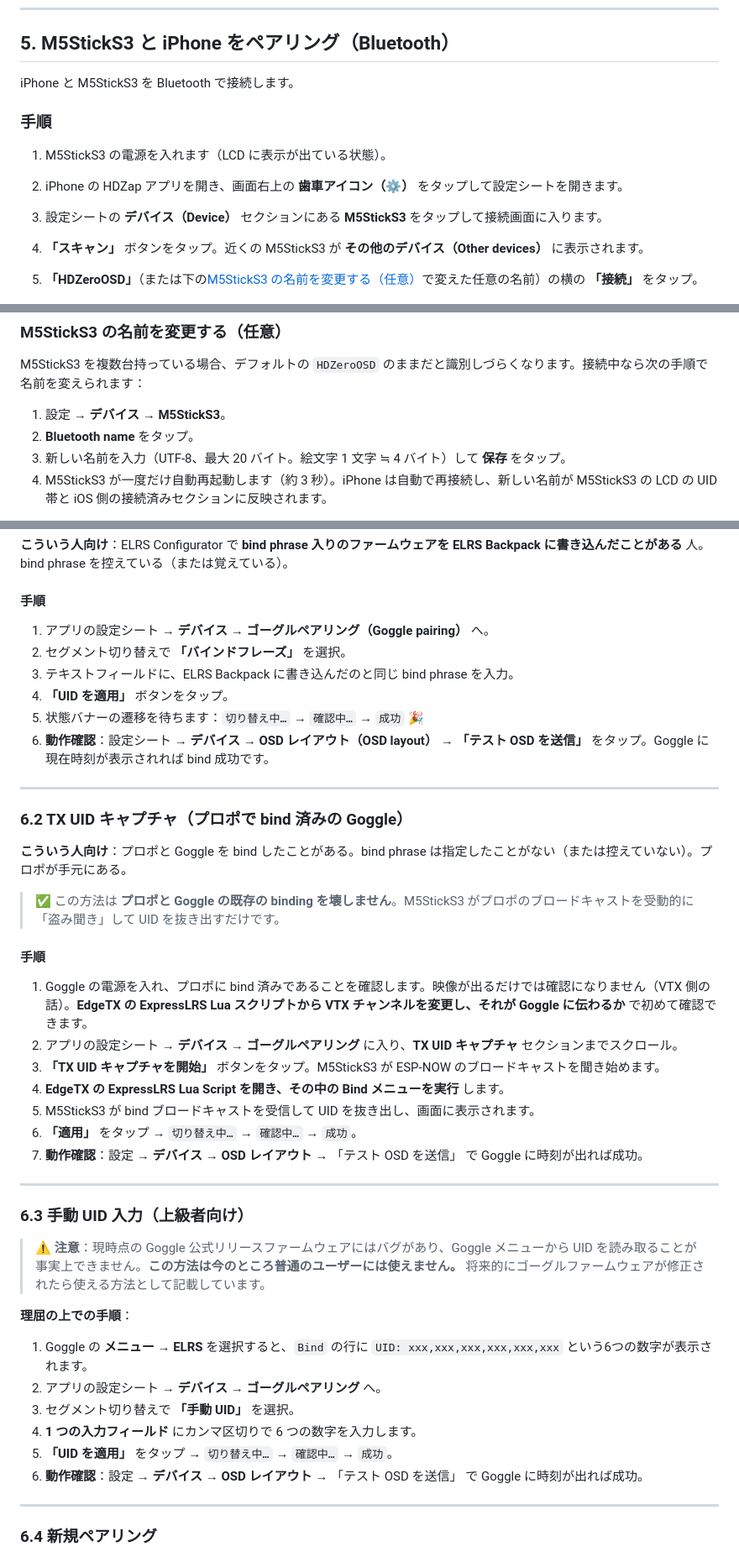
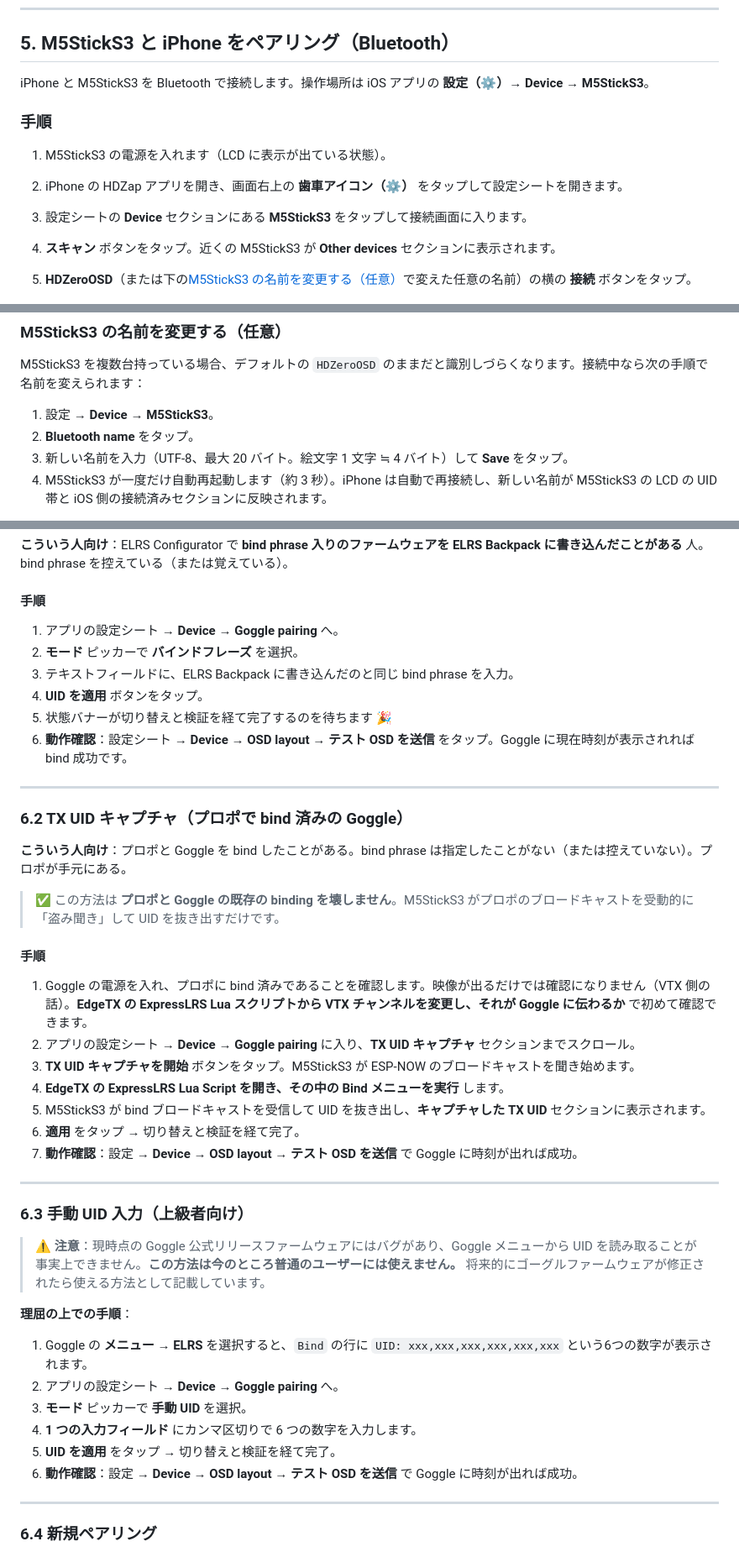
Before and after one commit to Saqoosha/HDZap, a Markdown page: docs/manual/ja.md, 3 parts joined by grey strips. Shown at 84% size. Rendered like a GitHub page.

```diff
--- a/docs/manual/ja.md
+++ b/docs/manual/ja.md
@@ -165,15 +165,15 @@ ExpressLRS Configurator を使って ELRS Backpack のファームウェアを
 
 ## 5. M5StickS3 と iPhone をペアリング（Bluetooth）
 
-iPhone と M5StickS3 を Bluetooth で接続します。
+iPhone と M5StickS3 を Bluetooth で接続します。操作場所は iOS アプリの **設定（⚙️）→ Device → M5StickS3**。
 
 ### 手順
 
 1. M5StickS3 の電源を入れます（LCD に表示が出ている状態）。
 2. iPhone の HDZap アプリを開き、画面右上の **歯車アイコン（⚙️）** をタップして設定シートを開きます。
-3. 設定シートの **デバイス（Device）** セクションにある **M5StickS3** をタップして接続画面に入ります。
-4. **「スキャン」** ボタンをタップ。近くの M5StickS3 が **その他のデバイス（Other devices）** に表示されます。
-5. **「HDZeroOSD」**（または下の[M5StickS3 の名前を変更する（任意）](#m5sticks3-の名前を変更する任意)で変えた任意の名前）の横の **「接続」** をタップ。
+3. 設定シートの **Device** セクションにある **M5StickS3** をタップして接続画面に入ります。
+4. **スキャン** ボタンをタップ。近くの M5StickS3 が **Other devices** セクションに表示されます。
+5. **HDZeroOSD**（または下の[M5StickS3 の名前を変更する（任意）](#m5sticks3-の名前を変更する任意)で変えた任意の名前）の横の **接続** ボタンをタップ。
 
    <img src="images/05-bluetooth-before.png" alt="M5StickS3 サブ画面 接続前" width="320" />
 
@@ -190,9 +190,9 @@ iPhone と M5StickS3 を Bluetooth で接続します。
 
 M5StickS3 を複数台持っている場合、デフォルトの `HDZeroOSD` のままだと識別しづらくなります。接続中なら次の手順で名前を変えられます：
 
-1. 設定 → **デバイス** → **M5StickS3**。
+1. 設定 → **Device** → **M5StickS3**。
 2. **Bluetooth name** をタップ。
-3. 新しい名前を入力（UTF-8、最大 20 バイト。絵文字 1 文字 ≒ 4 バイト）して **保存** をタップ。
+3. 新しい名前を入力（UTF-8、最大 20 バイト。絵文字 1 文字 ≒ 4 バイト）して **Save** をタップ。
 4. M5StickS3 が一度だけ自動再起動します（約 3 秒）。iPhone は自動で再接続し、新しい名前が M5StickS3 の LCD の UID 帯と iOS 側の接続済みセクションに反映されます。
 
 > 💡 新しい名前はフラッシュメモリに保存されるので、電源を切っても残ります。`HDZeroOSD` を入れて保存し直せばデフォルトに戻ります。
@@ -241,12 +243,12 @@ bind phrase を MD5 ハッシュにかけた最初の 6 バイトが UID にな
 
 #### 手順
 
-1. アプリの設定シート → **デバイス** → **ゴーグルペアリング（Goggle pairing）** へ。
-2. セグメント切り替えで **「バインドフレーズ」** を選択。
+1. アプリの設定シート → **Device** → **Goggle pairing** へ。
+2. **モード** ピッカーで **バインドフレーズ** を選択。
 3. テキストフィールドに、ELRS Backpack に書き込んだのと同じ bind phrase を入力。
-4. **「UID を適用」** ボタンをタップ。
-5. 状態バナーの遷移を待ちます：`切り替え中…` → `確認中…` → `成功` 🎉
-6. **動作確認**：設定シート → **デバイス** → **OSD レイアウト（OSD layout）** → **「テスト OSD を送信」** をタップ。Goggle に現在時刻が表示されれば bind 成功です。
+4. **UID を適用** ボタンをタップ。
+5. 状態バナーが切り替えと検証を経て完了するのを待ちます 🎉
+6. **動作確認**：設定シート → **Device** → **OSD layout** → **テスト OSD を送信** をタップ。Goggle に現在時刻が表示されれば bind 成功です。
 
 ---
 
@@ -259,12 +261,12 @@ bind phrase を MD5 ハッシュにかけた最初の 6 バイトが UID にな
 #### 手順
 
 1. Goggle の電源を入れ、プロポに bind 済みであることを確認します。映像が出るだけでは確認になりません（VTX 側の話）。**EdgeTX の ExpressLRS Lua スクリプトから VTX チャンネルを変更し、それが Goggle に伝わるか** で初めて確認できます。
-2. アプリの設定シート → **デバイス** → **ゴーグルペアリング** に入り、**TX UID キャプチャ** セクションまでスクロール。
-3. **「TX UID キャプチャを開始」** ボタンをタップ。M5StickS3 が ESP-NOW のブロードキャストを聞き始めます。
+2. アプリの設定シート → **Device** → **Goggle pairing** に入り、**TX UID キャプチャ** セクションまでスクロール。
+3. **TX UID キャプチャを開始** ボタンをタップ。M5StickS3 が ESP-NOW のブロードキャストを聞き始めます。
 4. **EdgeTX の ExpressLRS Lua Script を開き、その中の Bind メニューを実行** します。
-5. M5StickS3 が bind ブロードキャストを受信して UID を抜き出し、画面に表示されます。
-6. **「適用」** をタップ → `切り替え中…` → `確認中…` → `成功`。
-7. **動作確認**：設定 → **デバイス** → **OSD レイアウト** → 「テスト OSD を送信」 で Goggle に時刻が出れば成功。
+5. M5StickS3 が bind ブロードキャストを受信して UID を抜き出し、**キャプチャした TX UID** セクションに表示されます。
+6. **適用** をタップ → 切り替えと検証を経て完了。
+7. **動作確認**：設定 → **Device** → **OSD layout** → **テスト OSD を送信** で Goggle に時刻が出れば成功。
 
 ---
 
@@ -275,11 +277,11 @@ bind phrase を MD5 ハッシュにかけた最初の 6 バイトが UID にな
 **理屈の上での手順**：
 
 1. Goggle の **メニュー → ELRS** を選択すると、`Bind` の行に `UID: xxx,xxx,xxx,xxx,xxx,xxx` という6つの数字が表示されます。
-2. アプリの設定シート → **デバイス** → **ゴーグルペアリング** へ。
-3. セグメント切り替えで **「手動 UID」** を選択。
+2. アプリの設定シート → **Device** → **Goggle pairing** へ。
+3. **モード** ピッカーで **手動 UID** を選択。
 4. **1 つの入力フィールド** にカンマ区切りで 6 つの数字を入力します。
-5. **「UID を適用」** をタップ → `切り替え中…` → `確認中…` → `成功`。
-6. **動作確認**：設定 → **デバイス** → **OSD レイアウト** → 「テスト OSD を送信」 で Goggle に時刻が出れば成功。
+5. **UID を適用** をタップ → 切り替えと検証を経て完了。
+6. **動作確認**：設定 → **Device** → **OSD layout** → **テスト OSD を送信** で Goggle に時刻が出れば成功。
 
 ---
 
```
Also changed, not shown: other parts of docs/manual/ja.md (+42 -40 lines), docs/manual/en.md (+1 -1 lines).
